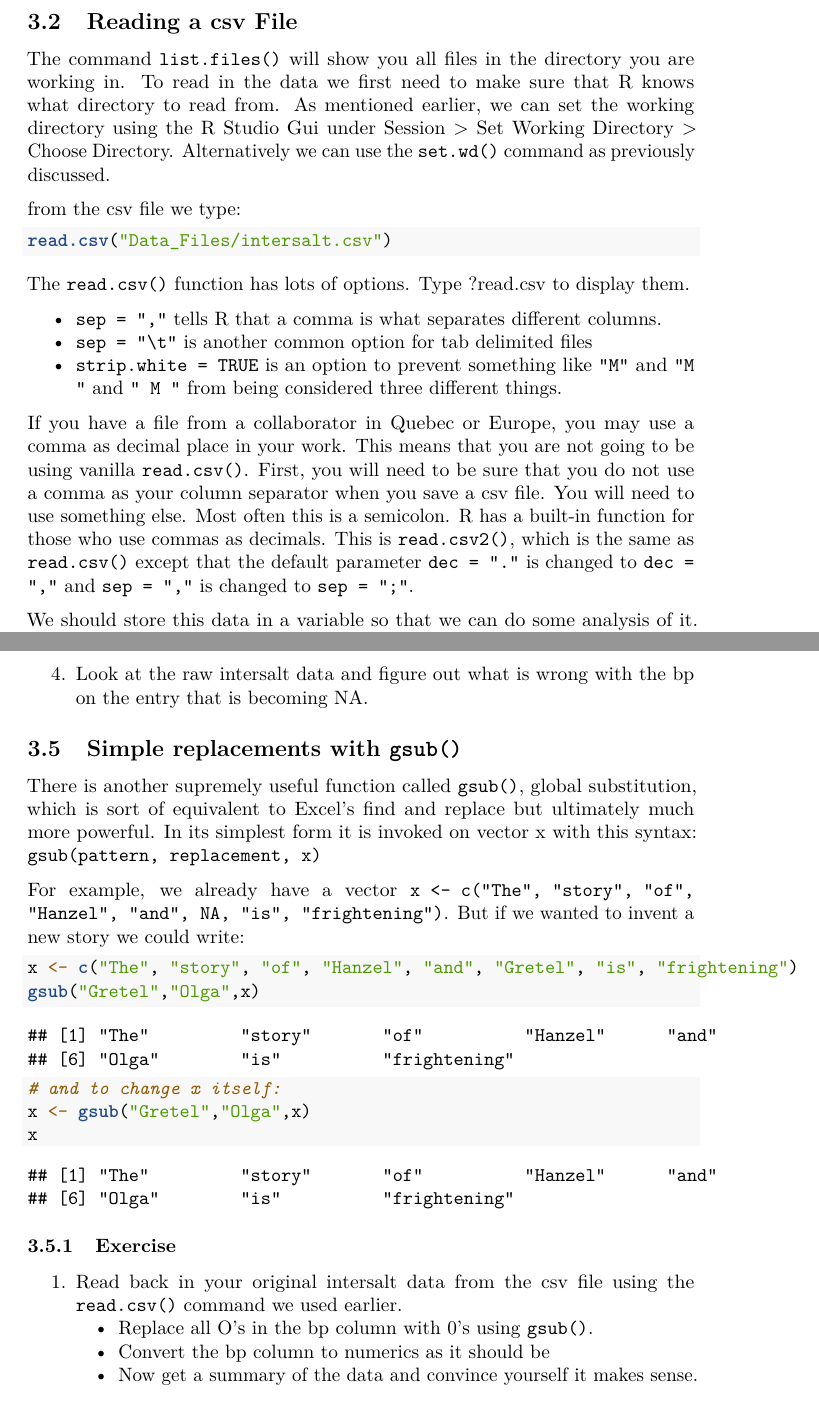
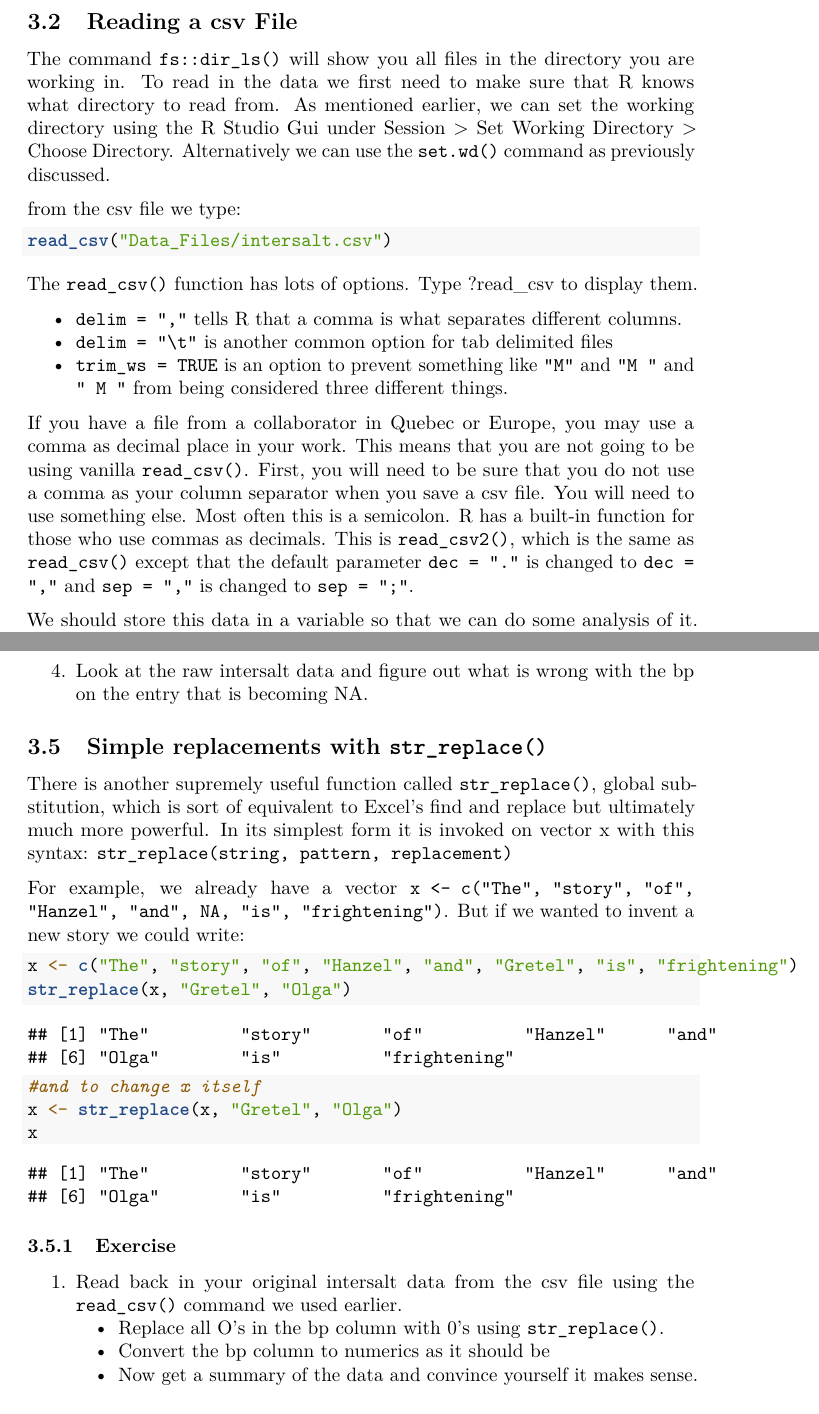
Before and after one commit to woslade/MSACL-beginner-R-course, an R Markdown document (Holmes_Slade.Rmd): two parts of pages 21 and 23 of 73, joined at a grey line, cut so that both start at the same text. Rendered offline with R 4.5, knitr and Pandoc, then LaTeX, with nearby package versions; code that draws random numbers runs with fixed seeds of ours; some code elsewhere in the file could not run offline.

Commit message:
Tidyverse conversion up to Lesson #4

````diff
--- a/Holmes_Slade.Rmd
+++ b/Holmes_Slade.Rmd
@@ -575,25 +575,25 @@ The \\ is a special character in R (and many other languages) called an "escape"
 
 ## Reading a csv File
 
-The command `list.files()` will show you all files in the directory you are working in.  To read in the data we first need to make sure that R knows what directory to read from. As mentioned earlier, we can set the working directory using the R Studio Gui under Session > Set Working Directory >  Choose Directory. Alternatively we can use the `set.wd()` command as previously discussed.
+The command `fs::dir_ls()` will show you all files in the directory you are working in.  To read in the data we first need to make sure that R knows what directory to read from. As mentioned earlier, we can set the working directory using the R Studio Gui under Session > Set Working Directory >  Choose Directory. Alternatively we can use the `set.wd()` command as previously discussed.
 
 from the csv file we type:
 ```{r, eval = FALSE}
-read.csv("Data_Files/intersalt.csv")
+read_csv("Data_Files/intersalt.csv")
 ```
 
 ```{r, include = FALSE}
-read.csv("Data_Files/intersalt.csv")
+read_csv("Data_Files/intersalt.csv")
 # just load it out of our current manuscript build directory
 ```
 
-The `read.csv()` function has lots of options. Type ?read.csv to display them.
-
-* `sep = ","` tells R that a comma is what separates different columns.
-* `sep = "\t"` is another common option for tab delimited files
-* `strip.white = TRUE` is an option to prevent something like `"M"` and `"M "` and `" M "` from being considered three different things.
-
-If you have a file from a collaborator in Quebec or Europe, you may use a comma as decimal place in your work. This means that you are not going to be using vanilla `read.csv()`. First, you will need to be sure that you do not use a comma as your column separator when you save a csv file. You will need to use something else. Most often this is a semicolon. R has a built-in function for those who use commas as decimals. This is `read.csv2()`, which is the same as `read.csv()` except that the default parameter `dec = "."` is changed to `dec = ","` and `sep = ","` is changed to `sep = ";"`.
+The `read_csv()` function has lots of options. Type ?read_csv to display them.
+
+* `delim = ","` tells R that a comma is what separates different columns.
+* `delim = "\t"` is another common option for tab delimited files
+* `trim_ws = TRUE` is an option to prevent something like `"M"` and `"M "` and `" M "` from being considered three different things.
+
+If you have a file from a collaborator in Quebec or Europe, you may use a comma as decimal place in your work. This means that you are not going to be using vanilla `read_csv()`. First, you will need to be sure that you do not use a comma as your column separator when you save a csv file. You will need to use something else. Most often this is a semicolon. R has a built-in function for those who use commas as decimals. This is `read_csv2()`, which is the same as `read_csv()` except that the default parameter `dec = "."` is changed to `dec = ","` and `sep = ","` is changed to `sep = ";"`.
 
 We should store this data in a variable so that we can do some analysis of it.  Since it is data from the [intersalt study](https://vincentarelbundock.github.io/Rdatasets/doc/DAAG/intersalt.html) we can name the variable intersalt. The file contains blood pressure (bp), sodium excretion (na) and nationality data. We have deliberately inserted a bad data point for instructional purposes.
 
@@ -681,34 +672,37 @@ bad.result <- is.na(num.bp)
 bad.result
 which(bad.result)
 intersalt$bp[bad.result]
-```
-
-## Simple replacements with `gsub()`
-
-There is another supremely useful function called `gsub()`, global substitution, which is sort of equivalent to Excel's find and replace but ultimately much more powerful. In its simplest form it is invoked on vector x with this syntax: `gsub(pattern, replacement, x)`
+
+###or use filter from dplyr###
+filter(intersalt, is.na(as.numeric(bp)))
+```
+
+## Simple replacements with `str_replace()`
+
+There is another supremely useful function called `str_replace()`, global substitution, which is sort of equivalent to Excel's find and replace but ultimately much more powerful. In its simplest form it is invoked on vector x with this syntax: `str_replace(string, pattern, replacement)`
 
 For example, we already have a vector `x <- c("The", "story", "of", "Hanzel", "and", NA, "is", "frightening")`. But if we wanted to invent a new story we could write:
 
 ```{r}
 x <- c("The", "story", "of", "Hanzel", "and", "Gretel", "is", "frightening")
-gsub("Gretel","Olga",x)
-# and to change x itself:
-x <- gsub("Gretel","Olga",x)
+str_replace(x, "Gretel", "Olga")
+#and to change x itself
+x <- str_replace(x, "Gretel", "Olga")
 x
 ```
 
 ### Exercise
-1. Read back in your original intersalt data from the csv file using the `read.csv()` command we used earlier.
-    + Replace all O's in the bp column with 0's using `gsub()`.
+1. Read back in your original intersalt data from the csv file using the `read_csv()` command we used earlier.
+    + Replace all O's in the bp column with 0's using `str_replace()`.
     + Convert the bp column to numerics as it should be
     + Now get a summary of the data and convince yourself it makes sense.
 
 ```{r, include = FALSE}
 ###Solution###
-intersalt <- read.csv(file = "Data_Files/intersalt.csv", stringsAsFactors = FALSE)
-intersalt$bp <- gsub("O", "0", intersalt$bp )
+intersalt <- read_csv(file = "Data_Files/intersalt.csv")
+intersalt$bp <- str_replace(intersalt$bp, "O", "0")
 intersalt$bp <- as.numeric(intersalt$bp)
-str(intersalt)
+intersalt
 summary(intersalt)
 ```
 
````
Also changed, not shown: Holmes_Slade.Rmd (39 more changed lines).
